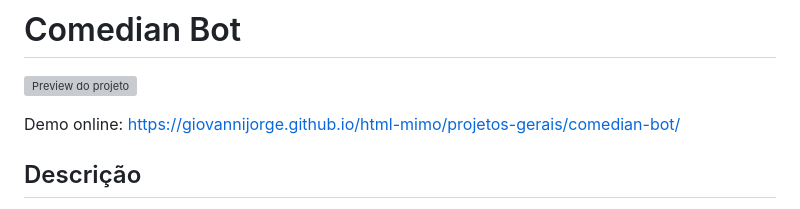
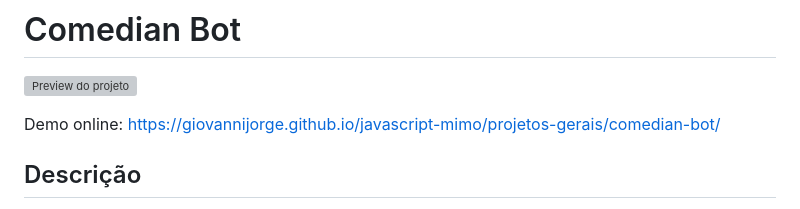
Before and after one commit to GiovanniJorge/javascript-mimo, a Markdown page: projetos-gerais/comedian-bot/README.md, the part around the change. Drawn GitHub-style; grey boxes are pictures that could not be loaded.

Commit message:
Atualizei a URL dentro do README.md
Atualizei a URL  dentro do README.md para que ele possa abrir o meu projeto corretamente

```diff
--- a/projetos-gerais/comedian-bot/README.md
+++ b/projetos-gerais/comedian-bot/README.md
@@ -2,7 +2,7 @@
 
 ![Preview do projeto](preview.png)
 
-Demo online: [https://giovannijorge.github.io/html-mimo/projetos-gerais/comedian-bot/](https://giovannijorge.github.io/html-mimo/projetos-gerais/comedian-bot/)
+Demo online: [https://giovannijorge.github.io/javascript-mimo/projetos-gerais/comedian-bot/](https://giovannijorge.github.io/javascript-mimo/projetos-gerais/comedian-bot/)
 
 Descrição
 --------
```
